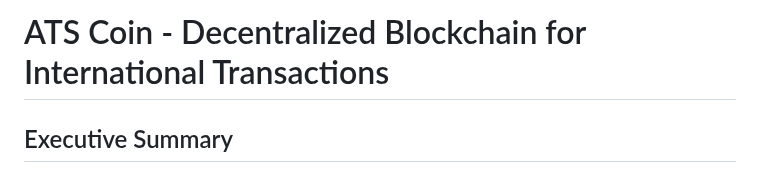
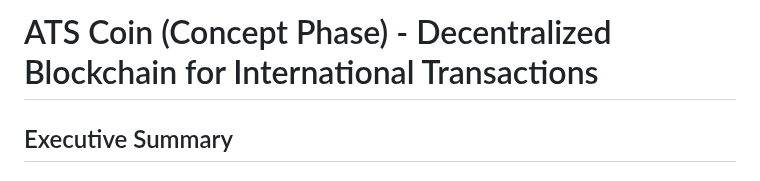
Before and after one commit to bLeYeNk/X1Coin, a Markdown page: README.md, the part around the change. Rendered like a GitHub page.

```diff
--- a/README.md
+++ b/README.md
@@ -1,4 +1,4 @@
-# ATS Coin - Decentralized Blockchain for International Transactions
+# ATS Coin (Concept Phase) - Decentralized Blockchain for International Transactions
 
 ## Executive Summary
 
```
